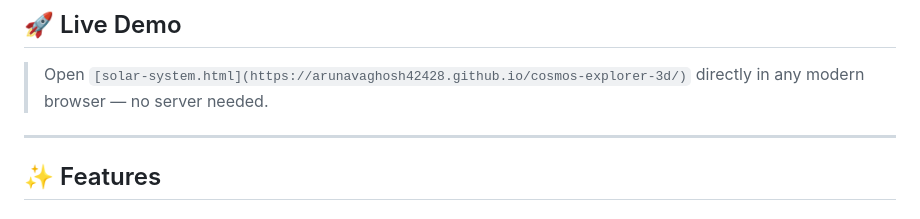
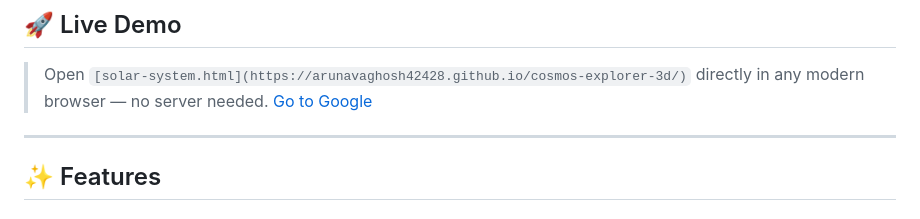
Before and after one commit to arunavaghosh42428/cosmos-explorer-3d, a Markdown page: README.md, the part around the change. Drawn GitHub-style.

Commit message:
Add Google link to Live Demo section
Added a link to Google in the Live Demo section.

```diff
--- a/README.md
+++ b/README.md
@@ -9,7 +9,7 @@
 ## 🚀 Live Demo
 
 > Open `[solar-system.html](https://arunavaghosh42428.github.io/cosmos-explorer-3d/)` directly in any modern browser — no server needed.
-
+<a href="https://www.google.com">Go to Google</a>
 ---
 
 ## ✨ Features
```
